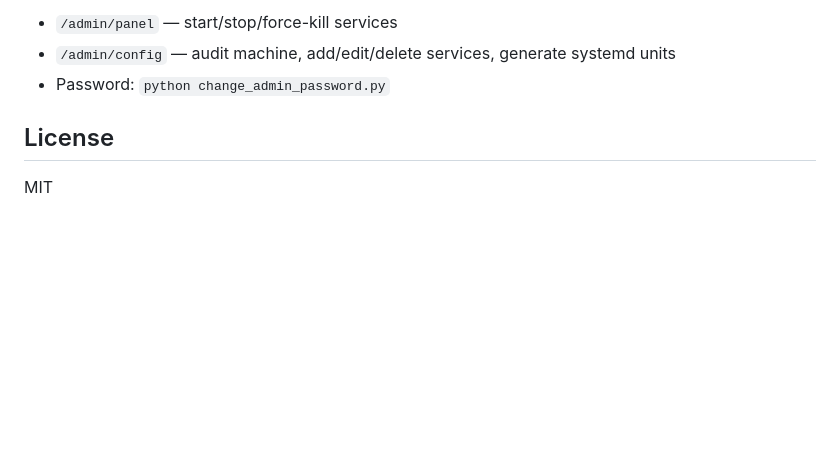
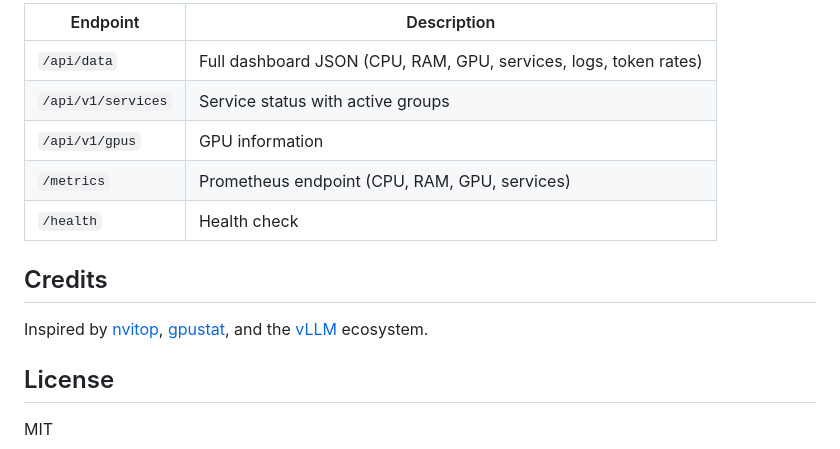
Before and after one commit to Martossien/dashboard-llm, a Markdown page: README.md, the part around one of its changes. GitHub-like rendering; blank space fills up the shorter version.

```diff
--- a/README.md
+++ b/README.md
@@ -69,7 +59,15 @@ services:
 
-- `/admin/panel` — start/stop/force-kill services
-- `/admin/config` — audit machine, add/edit/delete services, generate systemd units
-- Password: `python change_admin_password.py`
+| Endpoint | Description |
+|----------|-------------|
+| `/api/data` | Full dashboard JSON (CPU, RAM, GPU, services, logs, token rates) |
+| `/api/v1/services` | Service status with active groups |
+| `/api/v1/gpus` | GPU information |
+| `/metrics` | Prometheus endpoint (CPU, RAM, GPU, services) |
+| `/health` | Health check |
+
+## Credits
+
+Inspired by [nvitop](https://github.com/XuehaiPan/nvitop), [gpustat](https://github.com/wookayin/gpustat), and the [vLLM](https://github.com/vllm-project/vllm) ecosystem.
 
 ## License
 
```
Also changed, not shown: other parts of README.md (+34 -44 lines), demo.jpg (added), demo2.jpg (added), demo3.jpg (added), 1 other file.
